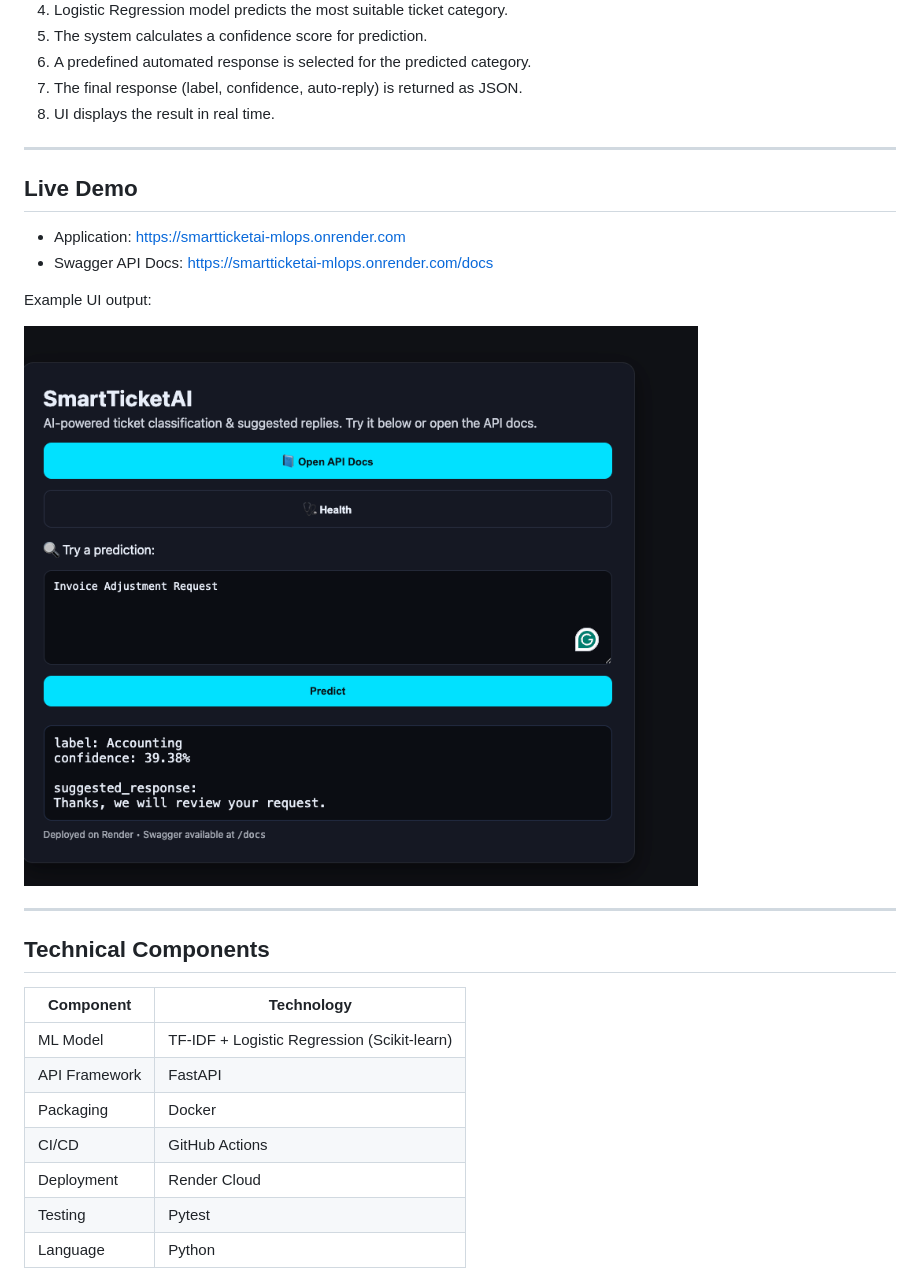
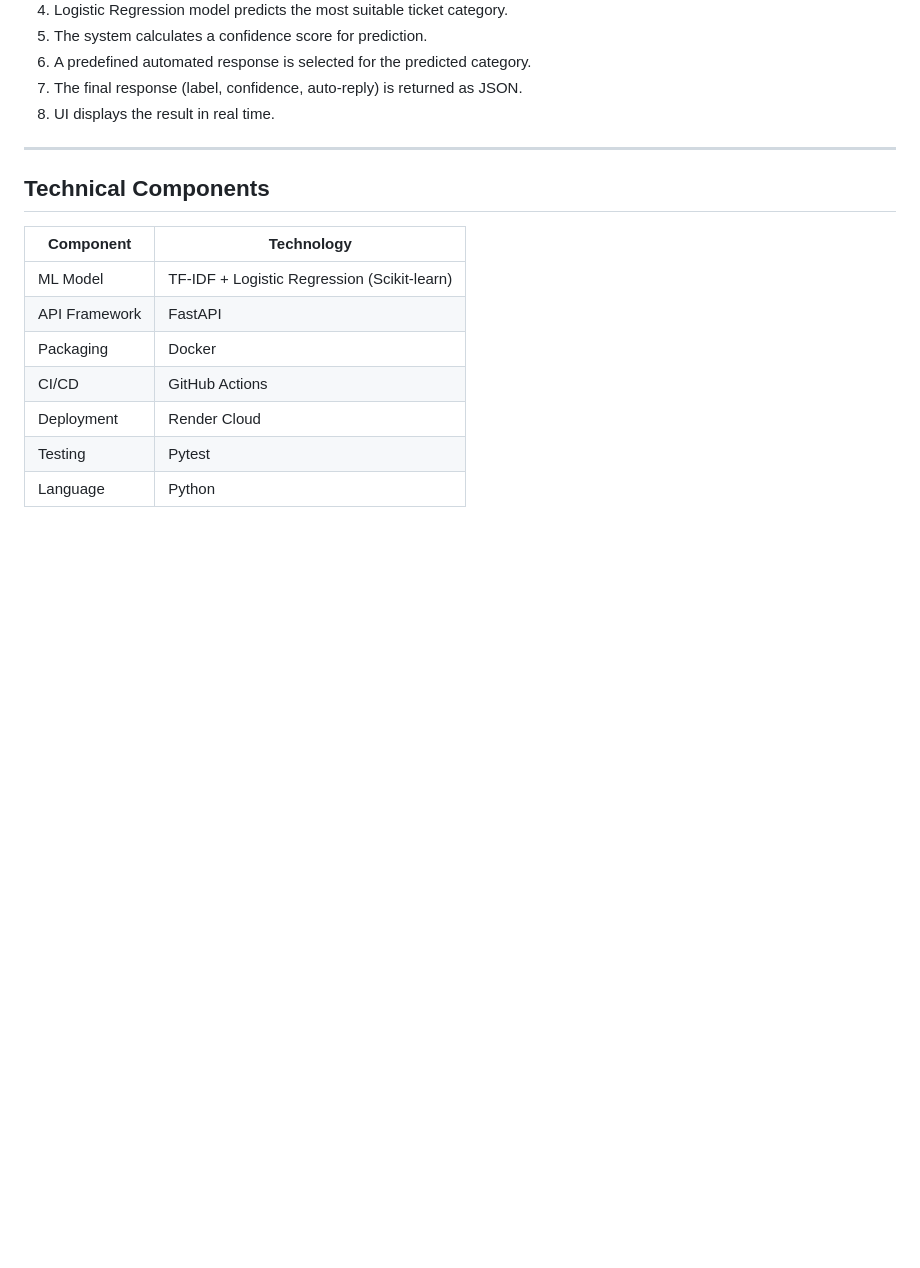
Before and after one commit to NM6642/SmartTicketAI-MLOps, a Markdown page: README.md, the part around the change. Drawn GitHub-style; blank space fills up the shorter version.

Commit message:
Revise README for clarity and additional details
Updated README to enhance project overview and features.

```diff
--- a/README.md
+++ b/README.md
@@ -34,15 +34,6 @@ This project demonstrates a complete MLOps lifecycle including data preprocessin
 
 ---
 
-## Live Demo
-* Application: https://smartticketai-mlops.onrender.com
-* Swagger API Docs: https://smartticketai-mlops.onrender.com/docs
-
-Example UI output:
-
-![Live Demo](LIVE_DEMO.PNG)
-
----
 
 ## Technical Components
 
```
